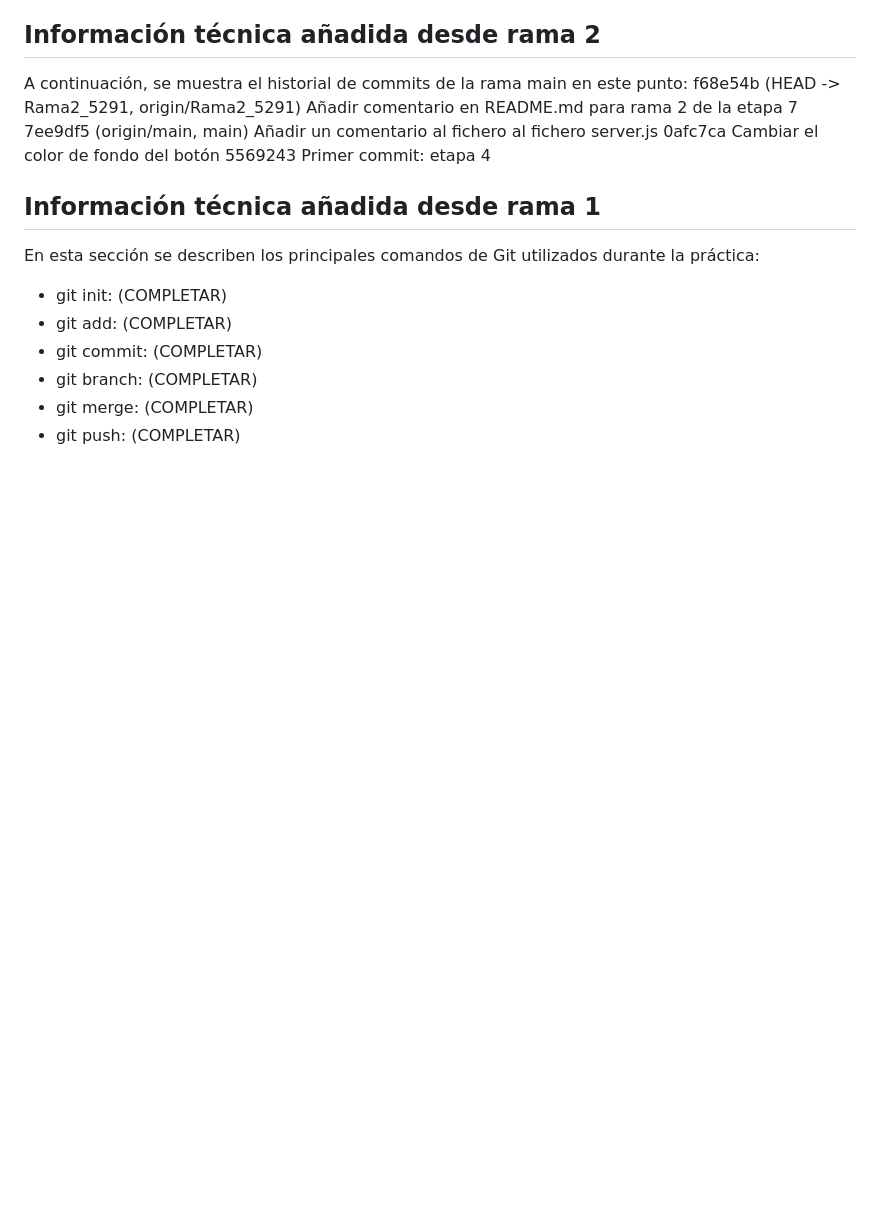
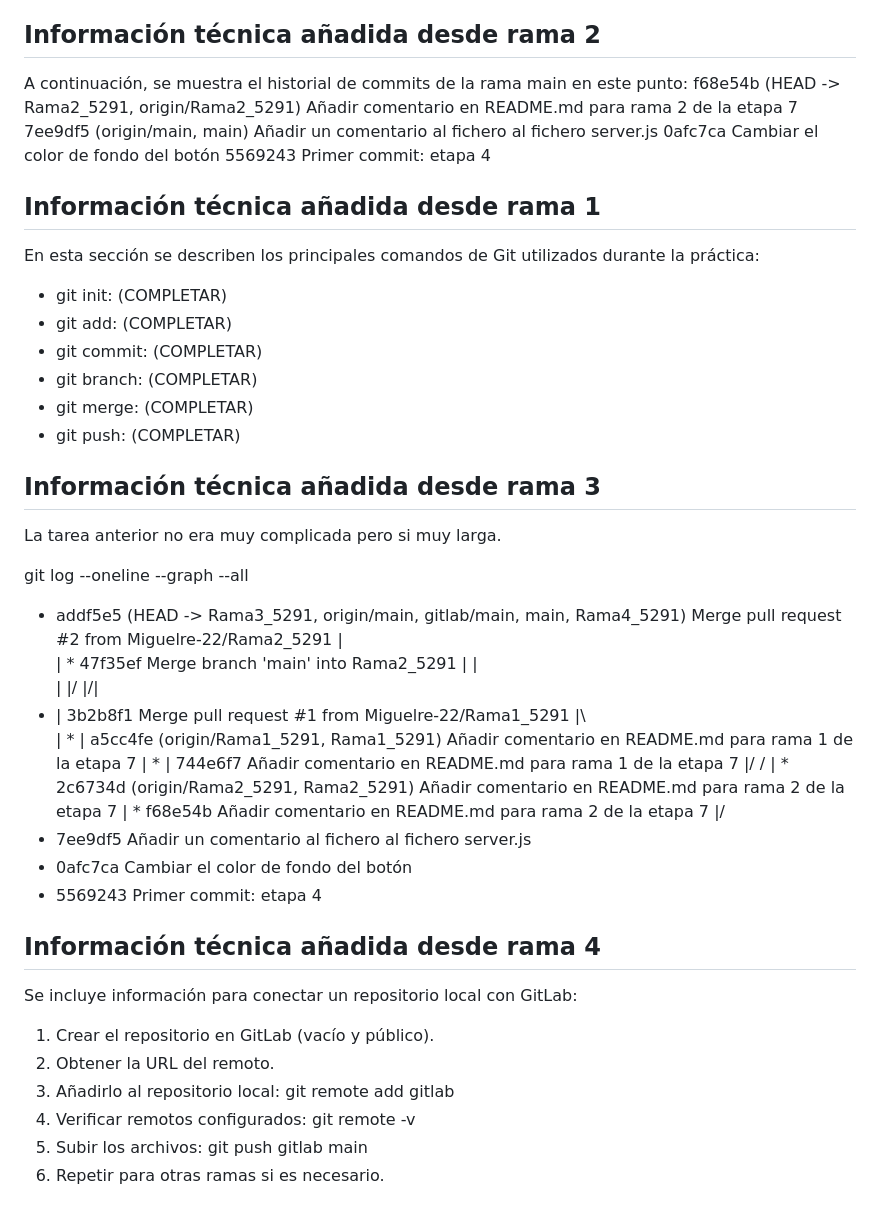
Before and after one commit to Miguelre-22/SDAW_5291, a Markdown page: README.md, the part around the change. GitHub-like rendering; blank space fills up the shorter version.

Commit message:
Añadida información técnica en rama 3

```diff
--- a/README.md
+++ b/README.md
@@ -142,3 +142,39 @@ utilizados durante la práctica:
 - git branch: (COMPLETAR)
 - git merge: (COMPLETAR)
 - git push: (COMPLETAR)
+
+## Información técnica añadida desde rama 3
+
+La tarea anterior no era muy complicada pero si muy larga.
+
+ git log --oneline --graph --all
+*   addf5e5 (HEAD -> Rama3_5291, origin/main, gitlab/main, main, Rama4_5291) Merge pull request #2 from Miguelre-22/Rama2_5291
+|\
+| *   47f35ef Merge branch 'main' into Rama2_5291
+| |\
+| |/
+|/|
+* |   3b2b8f1 Merge pull request #1 from Miguelre-22/Rama1_5291
+|\ \
+| * | a5cc4fe (origin/Rama1_5291, Rama1_5291) Añadir comentario en README.md para rama 1 de la etapa 7
+| * | 744e6f7 Añadir comentario en README.md para rama 1 de la etapa 7
+|/ /
+| * 2c6734d (origin/Rama2_5291, Rama2_5291) Añadir comentario en README.md para rama 2 de la etapa 7
+| * f68e54b Añadir comentario en README.md para rama 2 de la etapa 7
+|/
+* 7ee9df5 Añadir un comentario al fichero al fichero server.js
+* 0afc7ca Cambiar el color de fondo del botón
+* 5569243 Primer commit: etapa 4
+
+## Información técnica añadida desde rama 4
+Se incluye información para conectar un repositorio local con GitLab:
+
+1. Crear el repositorio en GitLab (vacío y público).
+2. Obtener la URL del remoto.
+3. Añadirlo al repositorio local:
+   git remote add gitlab <URL>
+4. Verificar remotos configurados:
+   git remote -v
+5. Subir los archivos:
+   git push gitlab main
+6. Repetir para otras ramas si es necesario.
```
